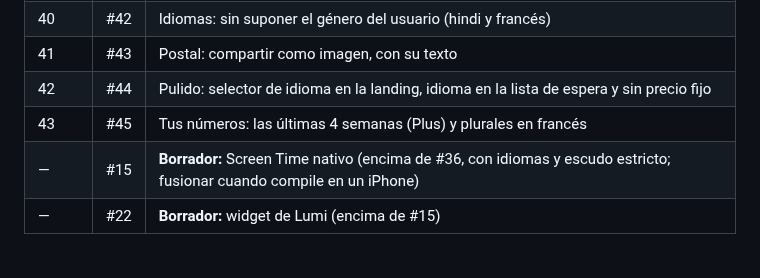
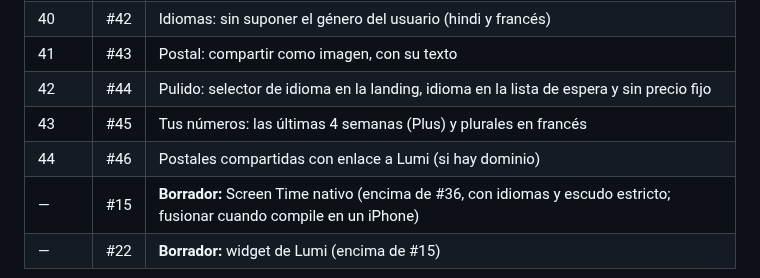
Before and after one commit to MniSantiago/Lumi, a Markdown page: PROCESO.md, the part around the change. Drawn GitHub-style.

Commit message:
PROCESO.md: PR 46
Co-Authored-By: Claude Opus 5.5 <noreply@anthropic.com>
Claude-Session: https://claude.ai/code/session_011sBrLBaobHT4p4Jo64PZQL

```diff
--- a/PROCESO.md
+++ b/PROCESO.md
@@ -147,6 +147,7 @@ Están apilados: cada uno va encima del anterior. Al fusionar uno, GitHub cambia
 | 41 | #43 | Postal: compartir como imagen, con su texto |
 | 42 | #44 | Pulido: selector de idioma en la landing, idioma en la lista de espera y sin precio fijo |
 | 43 | #45 | Tus números: las últimas 4 semanas (Plus) y plurales en francés |
+| 44 | #46 | Postales compartidas con enlace a Lumi (si hay dominio) |
 | — | #15 | **Borrador:** Screen Time nativo (encima de #36, con idiomas y escudo estricto; fusionar cuando compile en un iPhone) |
 | — | #22 | **Borrador:** widget de Lumi (encima de #15) |
 
```
